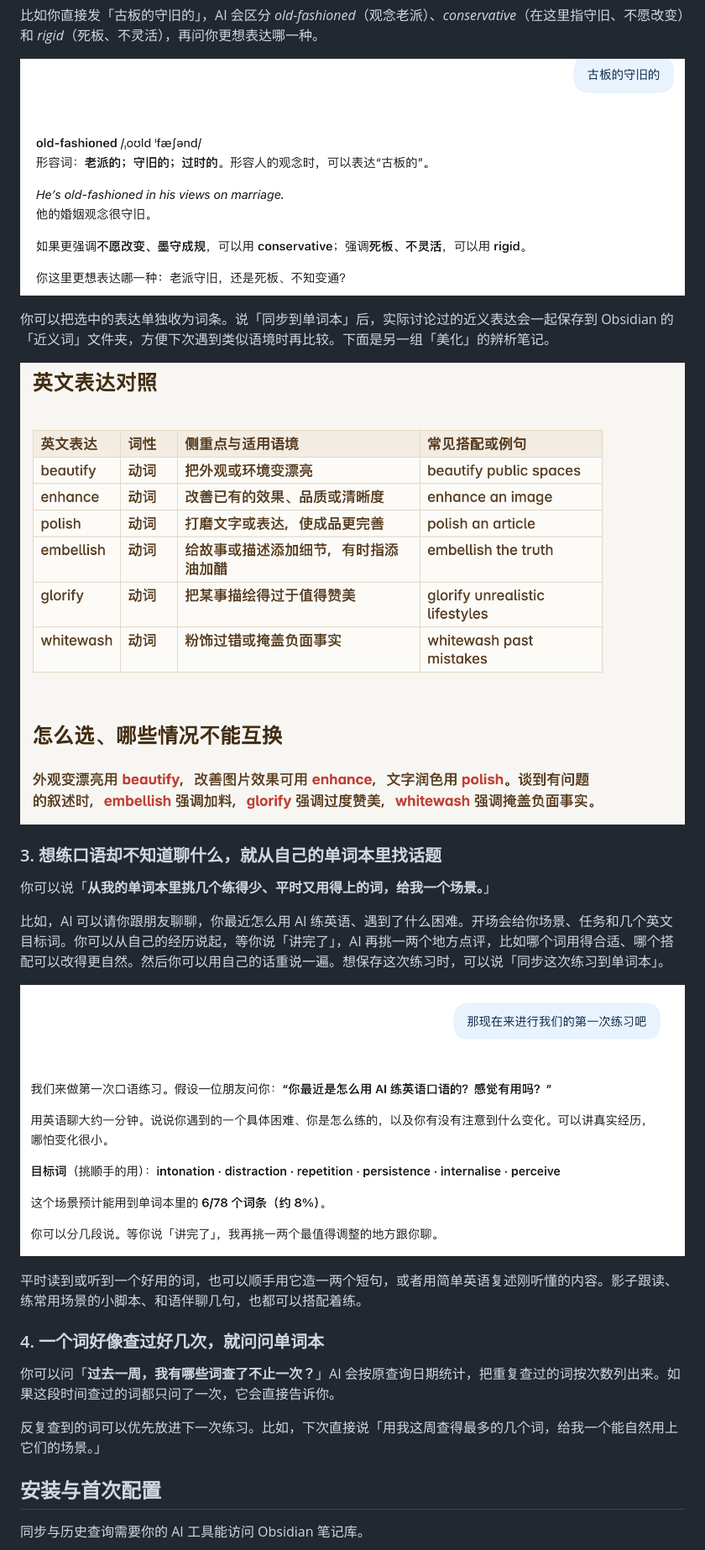
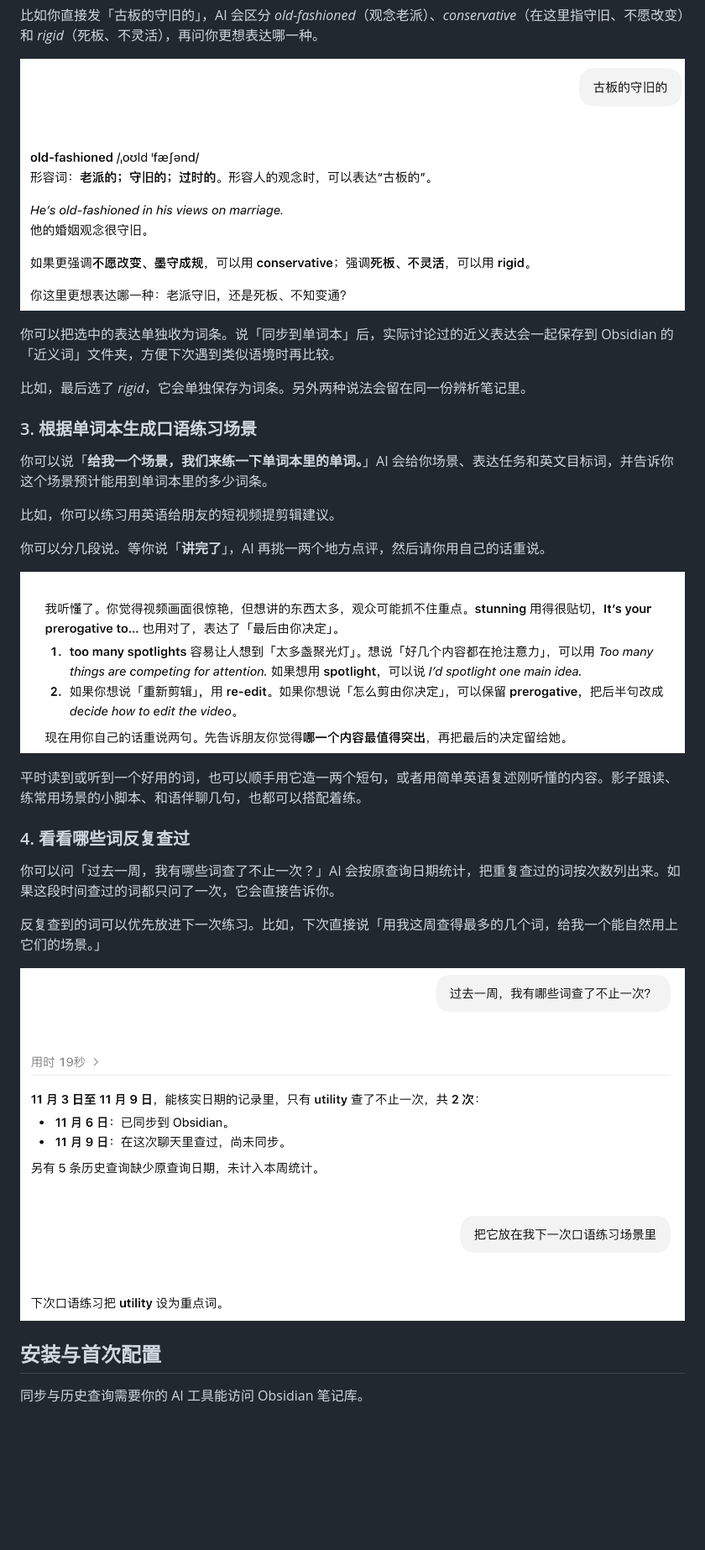
Before and after one commit to rueislearning/rue-english-wordsnote, a Markdown page: README.md, the part around one of its changes. Shown at 84% size. GitHub-like rendering; pictures changed too: examples/screenshots/chinese-to-english-options.png, examples/screenshots/repeat-lookup.png (added), examples/screenshots/scenario-feedback.png (added); blank space fills up the shorter version.

Commit message:
Clarify the README introduction and show the learning workflow

```diff
--- a/README.md
+++ b/README.md
@@ -28,23 +36,27 @@
 
-你可以把选中的表达单独收为词条。说「同步到单词本」后，实际讨论过的近义表达会一起保存到 Obsidian 的「近义词」文件夹，方便下次遇到类似语境时再比较。下面是另一组「美化」的辨析笔记。
+你可以把选中的表达单独收为词条。说「同步到单词本」后，实际讨论过的近义表达会一起保存到 Obsidian 的「近义词」文件夹，方便下次遇到类似语境时再比较。
 
-![Obsidian 里的美化辨析笔记，列出六个译法、适用语境与常见搭配](examples/screenshots/obsidian-synonyms.png)
+比如，最后选了 *rigid*，它会单独保存为词条。另外两种说法会留在同一份辨析笔记里。
 
-### 3. 想练口语却不知道聊什么，就从自己的单词本里找话题
+### 3. 根据单词本生成口语练习场景
 
-你可以说「**从我的单词本里挑几个练得少、平时又用得上的词，给我一个场景。**」
+你可以说「**给我一个场景，我们来练一下单词本里的单词。**」AI 会给你场景、表达任务和英文目标词，并告诉你这个场景预计能用到单词本里的多少词条。
 
-比如，AI 可以请你跟朋友聊聊，你最近怎么用 AI 练英语、遇到了什么困难。开场会给你场景、任务和几个英文目标词。你可以从自己的经历说起，等你说「讲完了」，AI 再挑一两个地方点评，比如哪个词用得合适、哪个搭配可以改得更自然。然后你可以用自己的话重说一遍。想保存这次练习时，可以说「同步这次练习到单词本」。
+比如，你可以练习用英语给朋友的短视频提剪辑建议。
 
-![场景练习对话，展示口语任务、英文目标词和预计能用到的词条](examples/screenshots/scenario-practice.png)
+你可以分几段说。等你说「**讲完了**」，AI 再挑一两个地方点评，然后请你用自己的话重说。
+
+![说完后的用词反馈，以及用自己的话重说的提示](examples/screenshots/scenario-feedback.png)
 
 平时读到或听到一个好用的词，也可以顺手用它造一两个短句，或者用简单英语复述刚听懂的内容。影子跟读、练常用场景的小脚本、和语伴聊几句，也都可以搭配着练。
 
-### 4. 一个词好像查过好几次，就问问单词本
+### 4. 看看哪些词反复查过
 
-你可以问「**过去一周，我有哪些词查了不止一次？**」AI 会按原查询日期统计，把重复查过的词按次数列出来。如果这段时间查过的词都只问了一次，它会直接告诉你。
+你可以问「过去一周，我有哪些词查了不止一次？」AI 会按原查询日期统计，把重复查过的词按次数列出来。如果这段时间查过的词都只问了一次，它会直接告诉你。
 
 反复查到的词可以优先放进下一次练习。比如，下次直接说「用我这周查得最多的几个词，给我一个能自然用上它们的场景。」
+
+![过去一周 utility 查了两次，用户把它指定为下一次口语练习的重点](examples/screenshots/repeat-lookup.png)
 
 ## 安装与首次配置
 
```
Also changed, not shown: other parts of README.md (+18 -10 lines), examples/screenshots/chinese-to-english-lookup.png (added), examples/screenshots/obsidian-sync.png (added).
